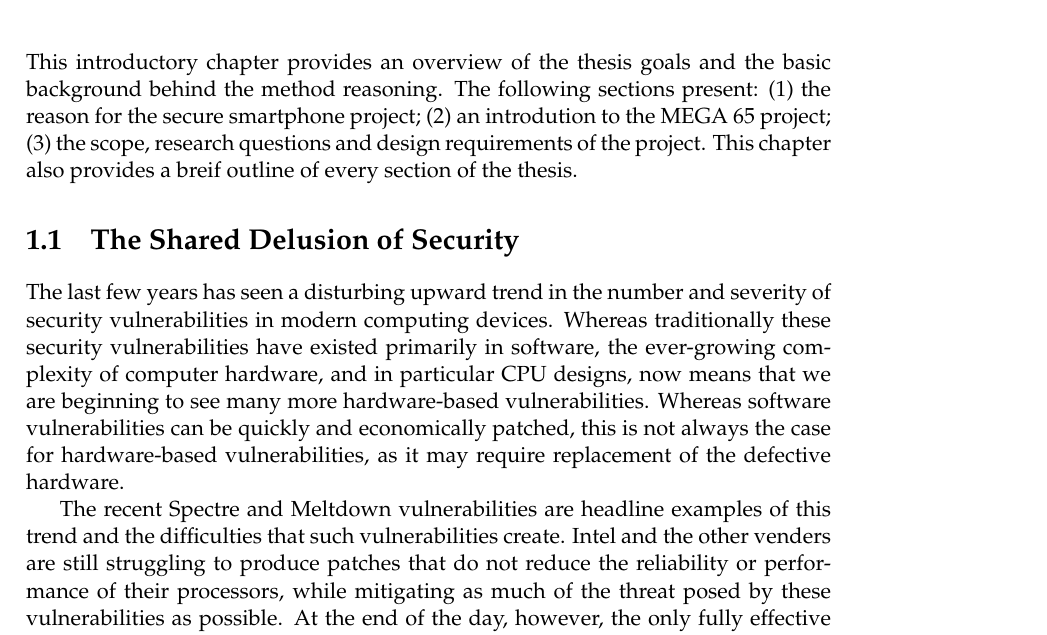
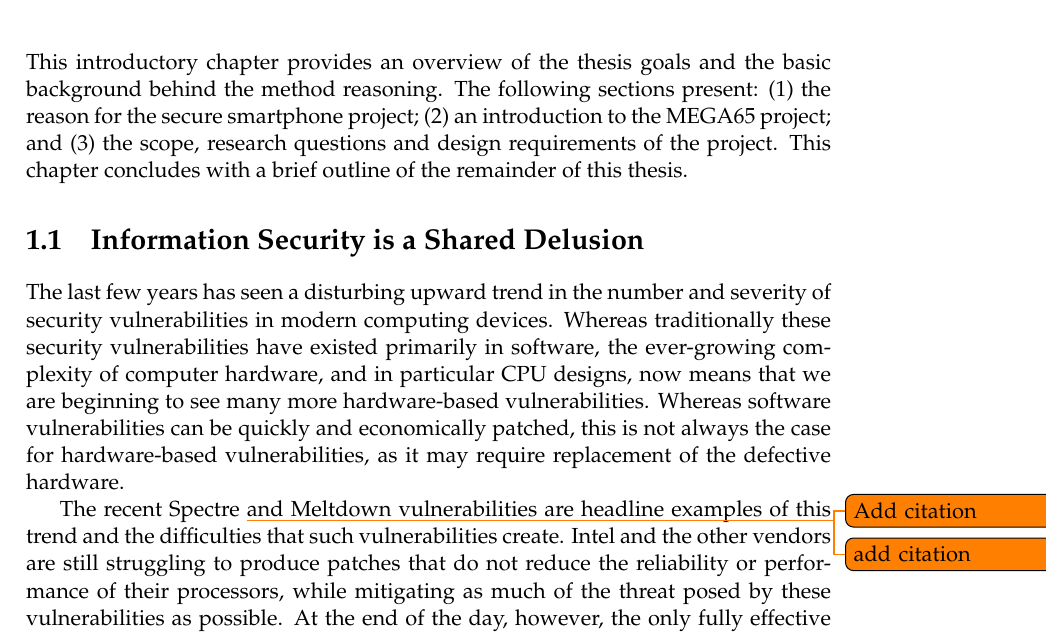
Before and after one commit to lsm1996/thesis, a LaTeX thesis (main.tex, which reads Chapters/Chapter1.tex): part of page 21 of 56, cut so that both start at the same text. Compiled offline with pdfLaTeX.

Commit message:
rework some bits. add some comments

```diff
--- a/Chapters/Chapter1.tex
+++ b/Chapters/Chapter1.tex
@@ -8,13 +8,13 @@
 %	SECTION 1
 %----------------------------------------------------------------------------------------
 
-This introductory chapter provides an overview of the thesis goals and the basic background behind the method reasoning. The following sections present: (1) the reason for the secure smartphone project; (2) an introdution to the MEGA 65 project; (3) the scope, research questions and design requirements of the project. This chapter also provides a breif outline of every section of the thesis.
+This introductory chapter provides an overview of the thesis goals and the basic background behind the method reasoning. The following sections present: (1) the reason for the secure smartphone project; (2) an introduction to the MEGA65 project; and (3) the scope, research questions and design requirements of the project. This chapter concludes with a brief outline of the remainder of this thesis.
 
-\section{The Shared Delusion of Security}
+\section{Information Security is a Shared Delusion}
 
 	The last few years has seen a disturbing upward trend in the number and severity of security vulnerabilities in modern computing devices. Whereas traditionally these security vulnerabilities have existed primarily in software, the ever-growing complexity of computer hardware, and in particular CPU designs, now means that we are beginning to see many more hardware-based vulnerabilities.  Whereas software vulnerabilities can be quickly and economically patched, this is not always the case for hardware-based vulnerabilities, as it may require replacement of the defective hardware.
 
-The recent Spectre and Meltdown vulnerabilities are headline examples of this trend and the difficulties that such vulnerabilities create. Intel and the other venders are still struggling to produce patches that do not reduce the reliability or performance of their processors, while mitigating as much of the threat posed by these vulnerabilities as possible.  At the end of the day, however, the only fully effective solution is for them to develop a new generation of processors that have the defects corrected in the silicon – an extremely expensive and time-consuming process – and even then, it is likely that the performance of those processors will be impaired, precisely because it is performance optimisations that are the direct cause of the vulnerabilities.  Further, even if we were to assume that corrected hardware were produced, it too could be found to suffer from one or more hitherto unknown vulnerabilities, and it too require replacement.  Put another way, the window of vulnerability for a hardware defect is typically orders of magnitude longer than for a software vulnerability. When commerce, personal privacy and security as well as national security depends on the correct and secure operation of computers, we clearly have a problem of considerable importance before us.
+The recent Spectre \todo{Add citation} and Meltdown \todo{add citation} vulnerabilities are headline examples of this trend and the difficulties that such vulnerabilities create. Intel and the other vendors are still struggling to produce patches that do not reduce the reliability or performance of their processors, while mitigating as much of the threat posed by these vulnerabilities as possible.  At the end of the day, however, the only fully effective solution is for them to develop a new generation of processors that have the defects corrected in the silicon – an extremely expensive and time-consuming process – and even then, it is likely that the performance of those processors will be impaired, precisely because it is performance optimisations that are the direct cause of the vulnerabilities.  Further, even if we were to assume that corrected hardware were produced, it too could be found to suffer from one or more hitherto unknown vulnerabilities, and it too require replacement.  Put another way, the window of vulnerability for a hardware defect is typically orders of magnitude longer than for a software vulnerability. When commerce, personal privacy and security as well as national security depends on the correct and secure operation of computers, we clearly have a problem of considerable importance before us.
 
 Modern computers are designed to achieve increasing performance and functionality through the easiest route. This is typically done by adding in extra layers of code, consequently increasing sophistication and complicating the system. The processors of these modern computers are optimised using speculative execution, which is a technique used by high-speed processors in order to increase performance by guessing future likely execution paths \cite{RN16}. Unlike older computers, this adds another level of complexity to the computer. This complexity however can be detrimental to security, due to vulnerabilities in the hardware being able to be exploited. There have been a number of recent cases where vulnerabilities have been exploited, in specific the Spectre and Meltdown hardware attacks.
 
--- a/main.tex
+++ b/main.tex
@@ -42,7 +42,8 @@ headsepline, % Uncomment to get a line under the header
 \usepackage[T1]{fontenc} % Output font encoding for international characters
 \usepackage{pdfpages}
 \usepackage{mathpazo} % Use the Palatino font by default
-
+\usepackage{todonotes}
+\usepackage{menukeys}
 %\usepackage[backend=bibtex,style=authoryear,natbib=true]{biblatex} % Use the bibtex backend with the authoryear citation style (which resembles APA)
 
 %\addbibresource{reference_library.bib} % The filename of the bibliography
```
